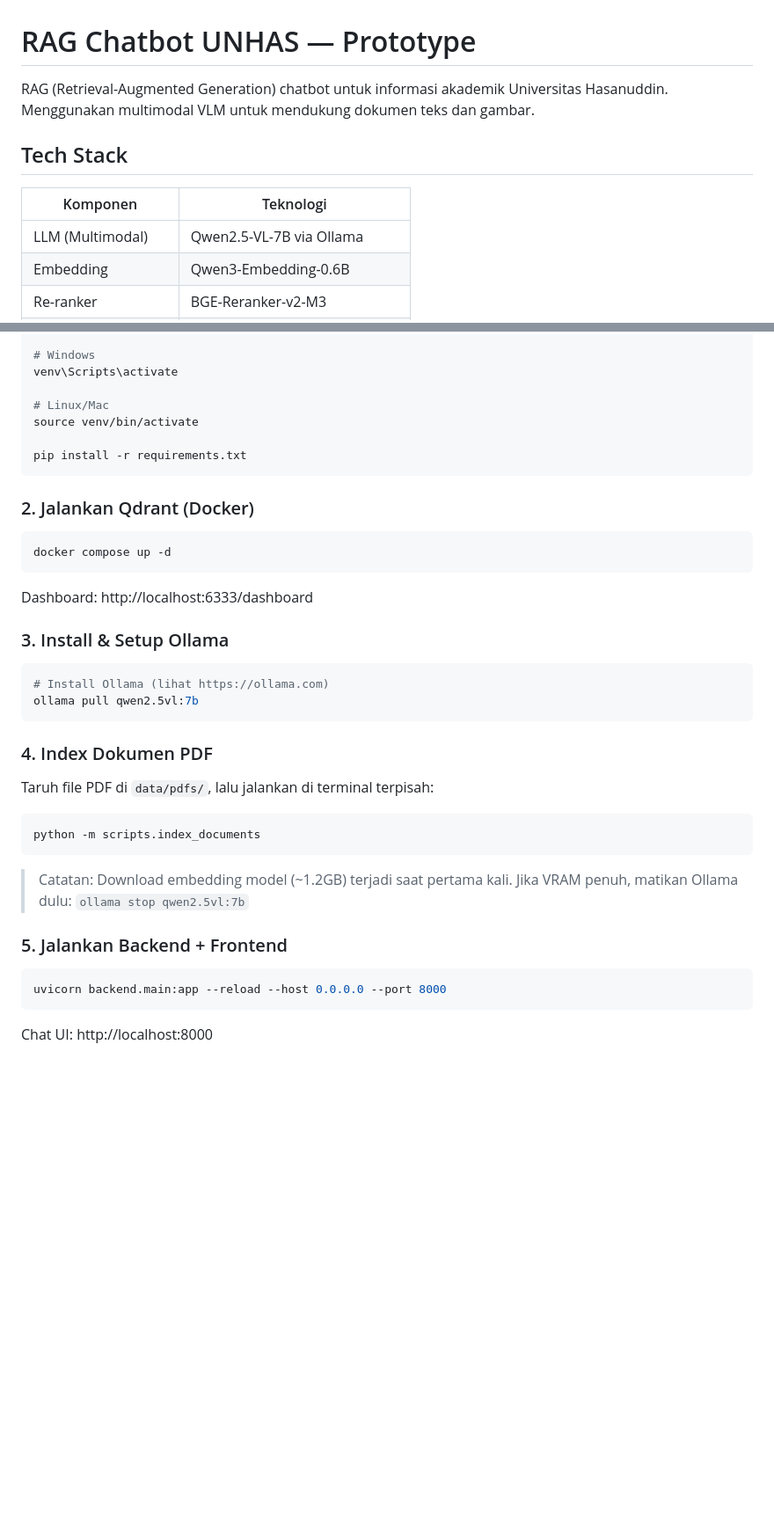
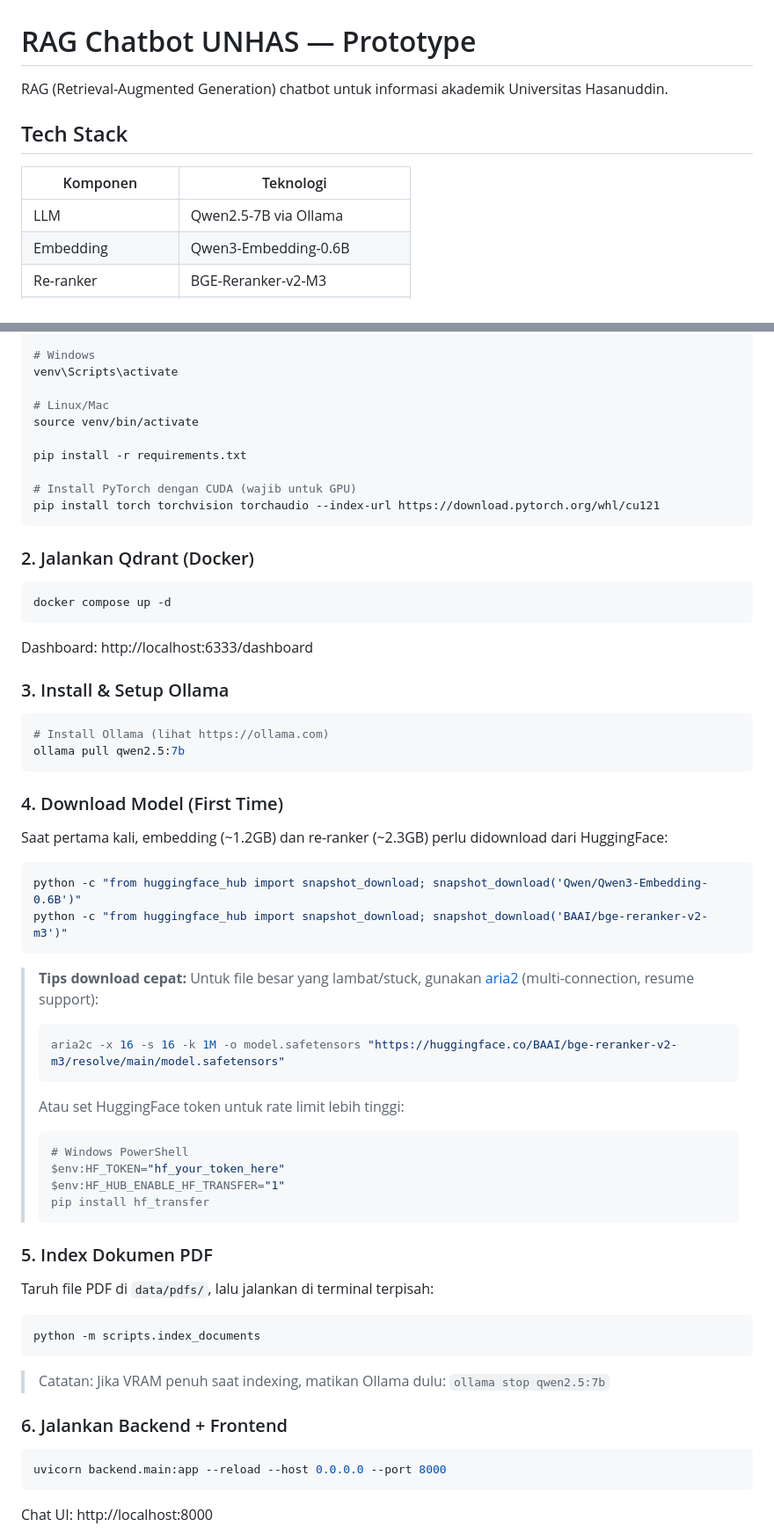
Before and after one commit to Ikrar06/rag-mm-b, a Markdown page: README.md, 2 parts joined by grey strips. Shown at 88% size. Drawn GitHub-style; blank space fills up the shorter version.

Commit message:
docs: update README with model changes and new features

````diff
--- a/README.md
+++ b/README.md
@@ -1,12 +1,12 @@
 # RAG Chatbot UNHAS — Prototype
 
-RAG (Retrieval-Augmented Generation) chatbot untuk informasi akademik Universitas Hasanuddin. Menggunakan multimodal VLM untuk mendukung dokumen teks dan gambar.
+RAG (Retrieval-Augmented Generation) chatbot untuk informasi akademik Universitas Hasanuddin.
 
 ## Tech Stack
 
 | Komponen | Teknologi |
 |----------|-----------|
-| LLM (Multimodal) | Qwen2.5-VL-7B via Ollama |
+| LLM | Qwen2.5-7B via Ollama |
 | Embedding | Qwen3-Embedding-0.6B |
 | Re-ranker | BGE-Reranker-v2-M3 |
 | Vector DB | Qdrant (Docker) |
@@ -36,6 +37,9 @@ venv\Scripts\activate
 source venv/bin/activate
 
 pip install -r requirements.txt
+
+# Install PyTorch dengan CUDA (wajib untuk GPU)
+pip install torch torchvision torchaudio --index-url https://download.pytorch.org/whl/cu121
 ```
 
 ### 2. Jalankan Qdrant (Docker)
@@ -47,17 +51,36 @@ Dashboard: http://localhost:6333/dashboard
 ### 3. Install & Setup Ollama
 ```bash
 # Install Ollama (lihat https://ollama.com)
-ollama pull qwen2.5vl:7b
+ollama pull qwen2.5:7b
 ```
 
-### 4. Index Dokumen PDF
+### 4. Download Model (First Time)
+Saat pertama kali, embedding (~1.2GB) dan re-ranker (~2.3GB) perlu didownload dari HuggingFace:
+```bash
+python -c "from huggingface_hub import snapshot_download; snapshot_download('Qwen/Qwen3-Embedding-0.6B')"
+python -c "from huggingface_hub import snapshot_download; snapshot_download('BAAI/bge-reranker-v2-m3')"
+```
+
+> **Tips download cepat:** Untuk file besar yang lambat/stuck, gunakan [aria2](https://github.com/aria2/aria2/releases) (multi-connection, resume support):
+> ```bash
+> aria2c -x 16 -s 16 -k 1M -o model.safetensors "https://huggingface.co/BAAI/bge-reranker-v2-m3/resolve/main/model.safetensors"
+> ```
+> Atau set HuggingFace token untuk rate limit lebih tinggi:
+> ```bash
+> # Windows PowerShell
+> $env:HF_TOKEN="hf_your_token_here"
+> $env:HF_HUB_ENABLE_HF_TRANSFER="1"
+> pip install hf_transfer
+> ```
+
+### 5. Index Dokumen PDF
 Taruh file PDF di `data/pdfs/`, lalu jalankan di terminal terpisah:
 ```bash
 python -m scripts.index_documents
 ```
-> Catatan: Download embedding model (~1.2GB) terjadi saat pertama kali. Jika VRAM penuh, matikan Ollama dulu: `ollama stop qwen2.5vl:7b`
+> Catatan: Jika VRAM penuh saat indexing, matikan Ollama dulu: `ollama stop qwen2.5:7b`
 
-### 5. Jalankan Backend + Frontend
+### 6. Jalankan Backend + Frontend
 ```bash
 uvicorn backend.main:app --reload --host 0.0.0.0 --port 8000
 ```
````
Also changed, not shown: other parts of README.md (+2 -1 lines).
